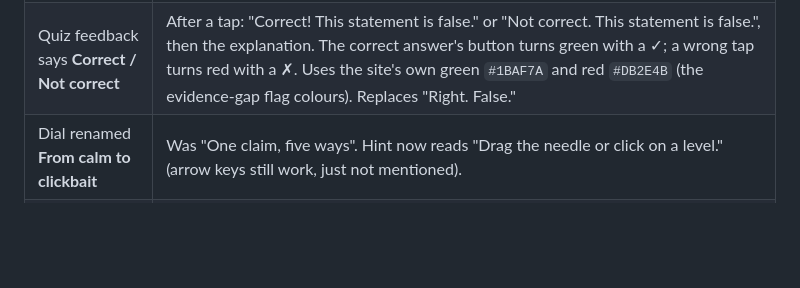
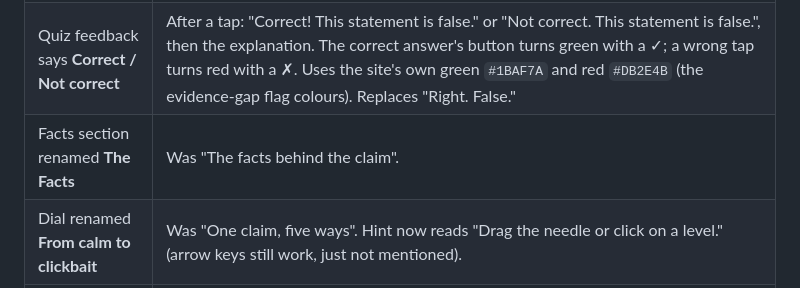
Before and after one commit to LeylaTurk/AI-Builders-Conference, a Markdown page: workstreams/ai-claims-us/DECISIONS.md, the part around the change. Rendered like a GitHub page; blank space fills up the shorter version.

Commit message:
Claim Tracker: rename facts section to "The Facts"
Co-Authored-By: Claude Opus 5.5 (1M context) <noreply@anthropic.com>
Claude-Session: https://claude.ai/code/session_01HrcjWhfMMEeJRcYfn2j8u6

```diff
--- a/workstreams/ai-claims-us/DECISIONS.md
+++ b/workstreams/ai-claims-us/DECISIONS.md
@@ -16,6 +16,7 @@ Every decision Leyla has made about the claims section, in one place. Newest fir
 |---|---|
 | Quiz becomes a **card carousel** | One colourful card per true/false statement, swipeable, with arrows and dots. Card colours repeat purple `#3B1E6E`, yellow `#FFD84D`, lavender `#C5A8FF` (no orange, red or green cards, so the answer colours stand out). Answer panel sits on the card; after the last card, "You got N of 3 right." Tried on water first, then all seven claims. |
 | Quiz feedback says **Correct / Not correct** | After a tap: "Correct! This statement is false." or "Not correct. This statement is false.", then the explanation. The correct answer's button turns green with a ✓; a wrong tap turns red with a ✗. Uses the site's own green `#1BAF7A` and red `#DB2E4B` (the evidence-gap flag colours). Replaces "Right. False." |
+| Facts section renamed **The Facts** | Was "The facts behind the claim". |
 | Dial renamed **From calm to clickbait** | Was "One claim, five ways". Hint now reads "Drag the needle or click on a level." (arrow keys still work, just not mentioned). |
 | New claim: **Data centers** | "Data centers will destroy our community." Tracked from Gina Mangham of Renew DeKalb in a November 2025 CBS News Atlanta story. Scores 3/5 (Turning it up): "will" states as certain something that depends on local votes and utility rules, and "destroy" turns real but limited costs into ruin. Careful version 1/5. Route `/claims/data-centers`, placed after Energy and climate. Water and climate stay on their own pages. Seven claims in all. |
 
```
Also changed, not shown: master-project-brief.md (+1 -1 lines), 1 other file.
